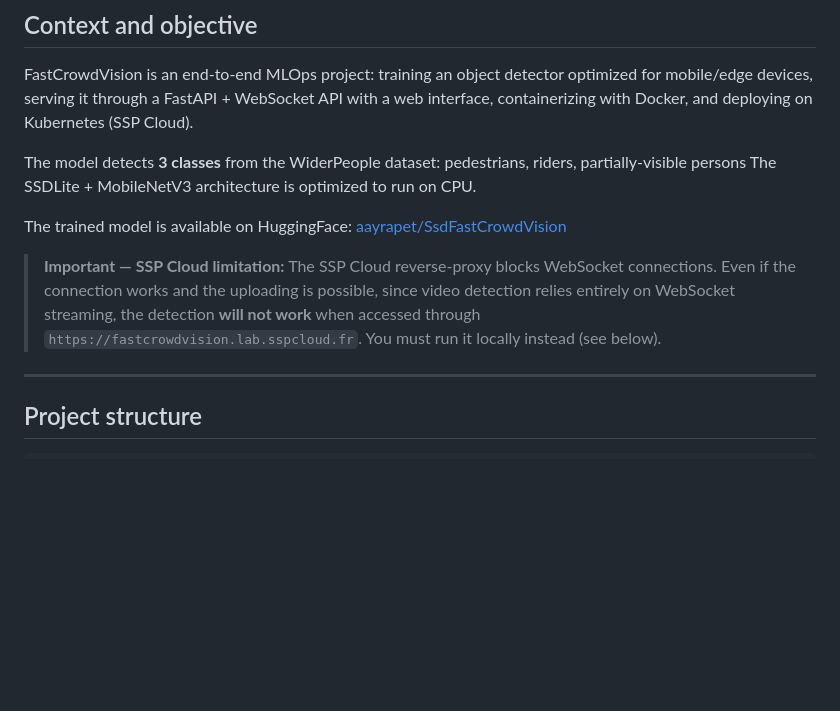
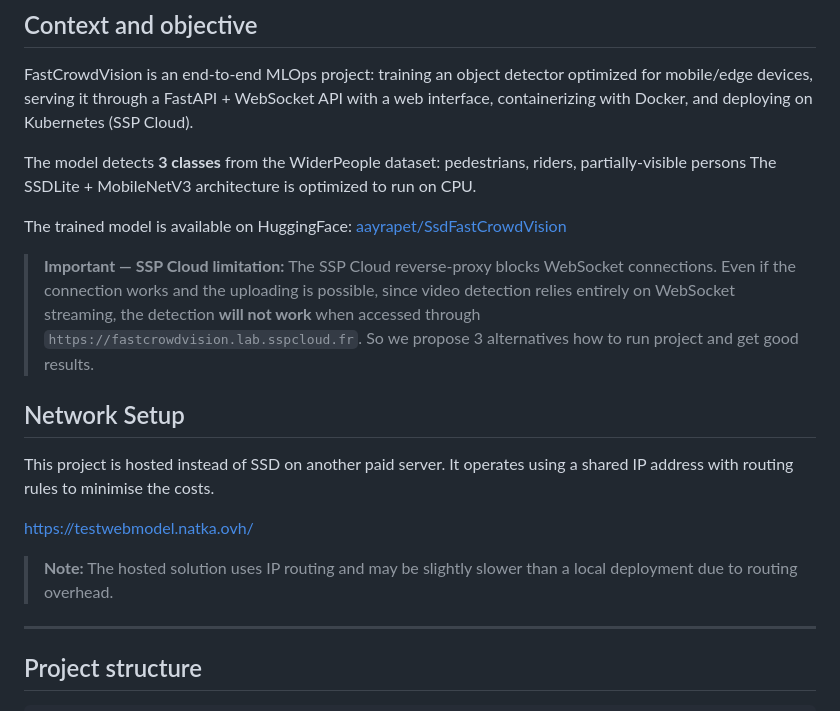
Before and after one commit to aayrapet/FastCrowdVision, a Markdown page: README.md, the part around the change. Drawn GitHub-style; blank space fills up the shorter version.

Commit message:
just changed readme

```diff
--- a/README.md
+++ b/README.md
@@ -10,7 +10,16 @@ The model detects **3 classes** from the WiderPeople dataset: pedestrians, rider
 
 The trained model is available on HuggingFace: [aayrapet/SsdFastCrowdVision](https://huggingface.co/aayrapet/SsdFastCrowdVision)
 
-> **Important — SSP Cloud limitation:** The SSP Cloud reverse-proxy blocks WebSocket connections. Even if the connection works and the uploading is possible, since video detection relies entirely on WebSocket streaming, the detection **will not work** when accessed through `https://fastcrowdvision.lab.sspcloud.fr`. You must run it locally instead (see below).
+> **Important — SSP Cloud limitation:** The SSP Cloud reverse-proxy blocks WebSocket connections. Even if the connection works and the uploading is possible, since video detection relies entirely on WebSocket streaming, the detection **will not work** when accessed through `https://fastcrowdvision.lab.sspcloud.fr`. So we propose 3 alternatives how to run project and get good results.
+
+## Network Setup
+
+This project is hosted instead of SSD on another paid server.
+It operates using a shared IP address with routing rules to minimise the costs.
+
+https://testwebmodel.natka.ovh/
+
+> **Note:** The hosted solution uses IP routing and may be slightly slower than a local deployment due to routing overhead.
 
 ---
 
```
